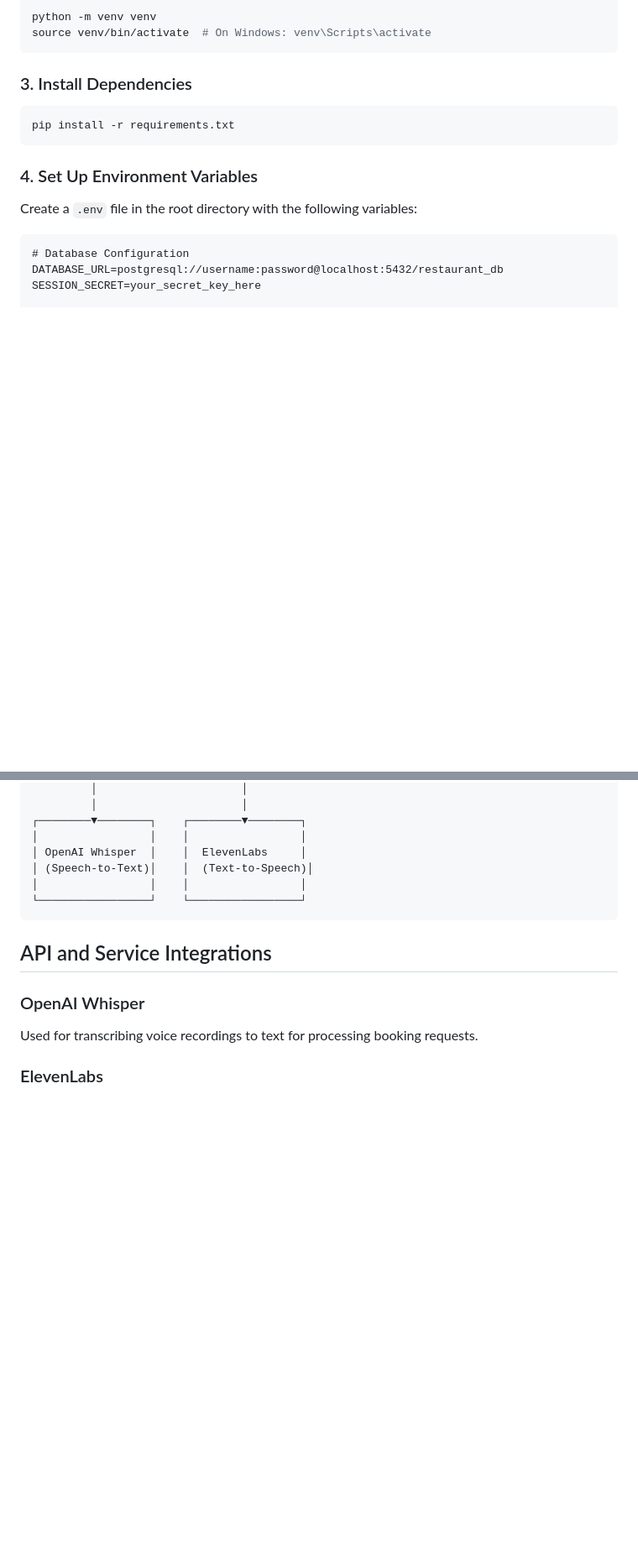
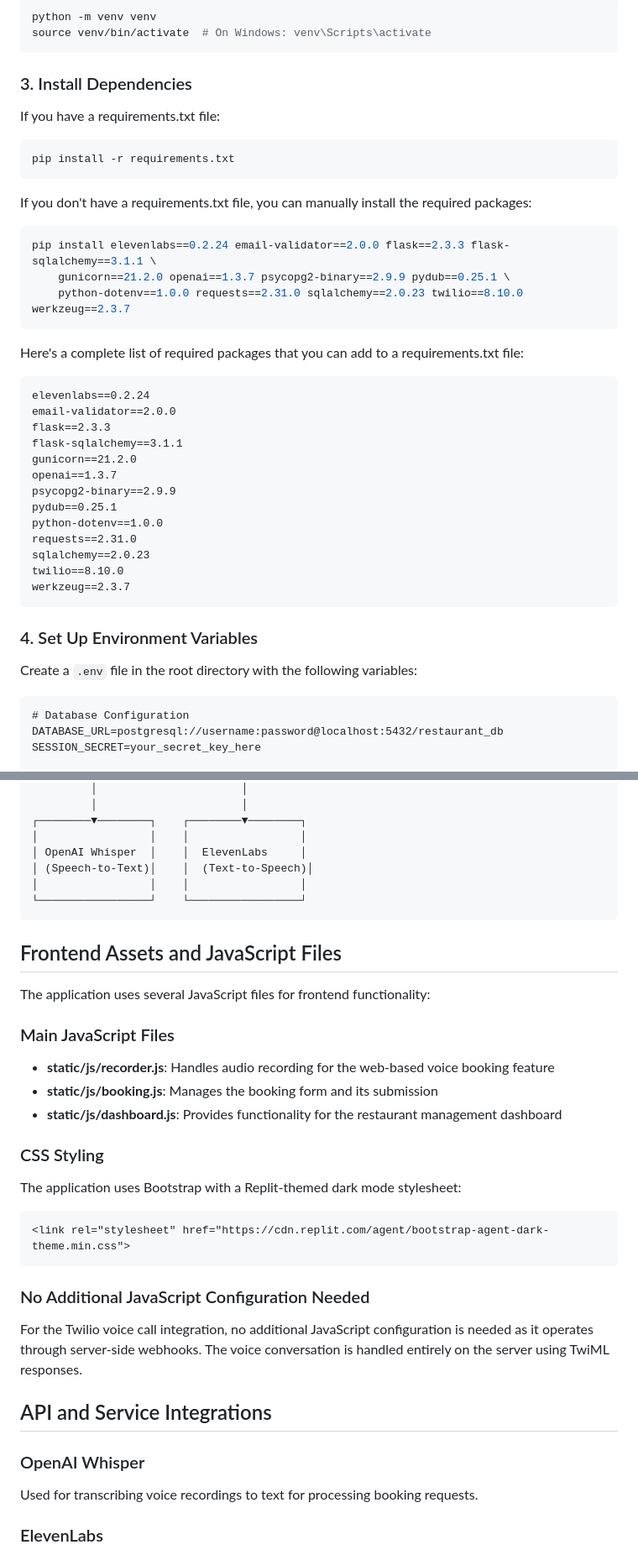
Before and after one commit to harmishpatel21/Restaurant-booking-AI-automation, a Markdown page: README.md, 2 parts joined by grey strips. Shown at 84% size. GitHub-like rendering; blank space fills up the shorter version.

Commit message:
Adds setup instructions for dependencies
Added a `requirements.txt` file and instructions for installing project dependencies,  along with documentation for frontend JavaScript files and clarifying that no additional JavaScript configuration is needed beyond the included files.  Updated README.md to include the information.

Replit-Commit-Author: Agent
Replit-Commit-Session-Id: b1b1d9b3-b26d-408b-85af-a6d7acc95549
Replit-Commit-Screenshot-Url: https://storage.googleapis.com/screenshot-production-us-central1/8dee3892-a143-463b-84db-94f60afda31e/1c2398db-3ffc-4afa-8235-d5901db82af3.jpg

````diff
--- a/README.md
+++ b/README.md
@@ -53,8 +53,33 @@ source venv/bin/activate  # On Windows: venv\Scripts\activate
 
 ### 3. Install Dependencies
 
+If you have a requirements.txt file:
 ```bash
 pip install -r requirements.txt
+```
+
+If you don't have a requirements.txt file, you can manually install the required packages:
+```bash
+pip install elevenlabs==0.2.24 email-validator==2.0.0 flask==2.3.3 flask-sqlalchemy==3.1.1 \
+    gunicorn==21.2.0 openai==1.3.7 psycopg2-binary==2.9.9 pydub==0.25.1 \
+    python-dotenv==1.0.0 requests==2.31.0 sqlalchemy==2.0.23 twilio==8.10.0 werkzeug==2.3.7
+```
+
+Here's a complete list of required packages that you can add to a requirements.txt file:
+```
+elevenlabs==0.2.24
+email-validator==2.0.0
+flask==2.3.3
+flask-sqlalchemy==3.1.1
+gunicorn==21.2.0
+openai==1.3.7
+psycopg2-binary==2.9.9
+pydub==0.25.1
+python-dotenv==1.0.0
+requests==2.31.0
+sqlalchemy==2.0.23
+twilio==8.10.0
+werkzeug==2.3.7
 ```
 
 ### 4. Set Up Environment Variables
@@ -155,6 +180,27 @@ https://abc123.ngrok.io/twilio/incoming-call
 └─────────────────┘    └─────────────────┘
 ```
 
+## Frontend Assets and JavaScript Files
+
+The application uses several JavaScript files for frontend functionality:
+
+### Main JavaScript Files
+
+- **static/js/recorder.js**: Handles audio recording for the web-based voice booking feature
+- **static/js/booking.js**: Manages the booking form and its submission
+- **static/js/dashboard.js**: Provides functionality for the restaurant management dashboard
+
+### CSS Styling
+
+The application uses Bootstrap with a Replit-themed dark mode stylesheet:
+```html
+<link rel="stylesheet" href="https://cdn.replit.com/agent/bootstrap-agent-dark-theme.min.css">
+```
+
+### No Additional JavaScript Configuration Needed
+
+For the Twilio voice call integration, no additional JavaScript configuration is needed as it operates through server-side webhooks. The voice conversation is handled entirely on the server using TwiML responses.
+
 ## API and Service Integrations
 
 ### OpenAI Whisper
````
